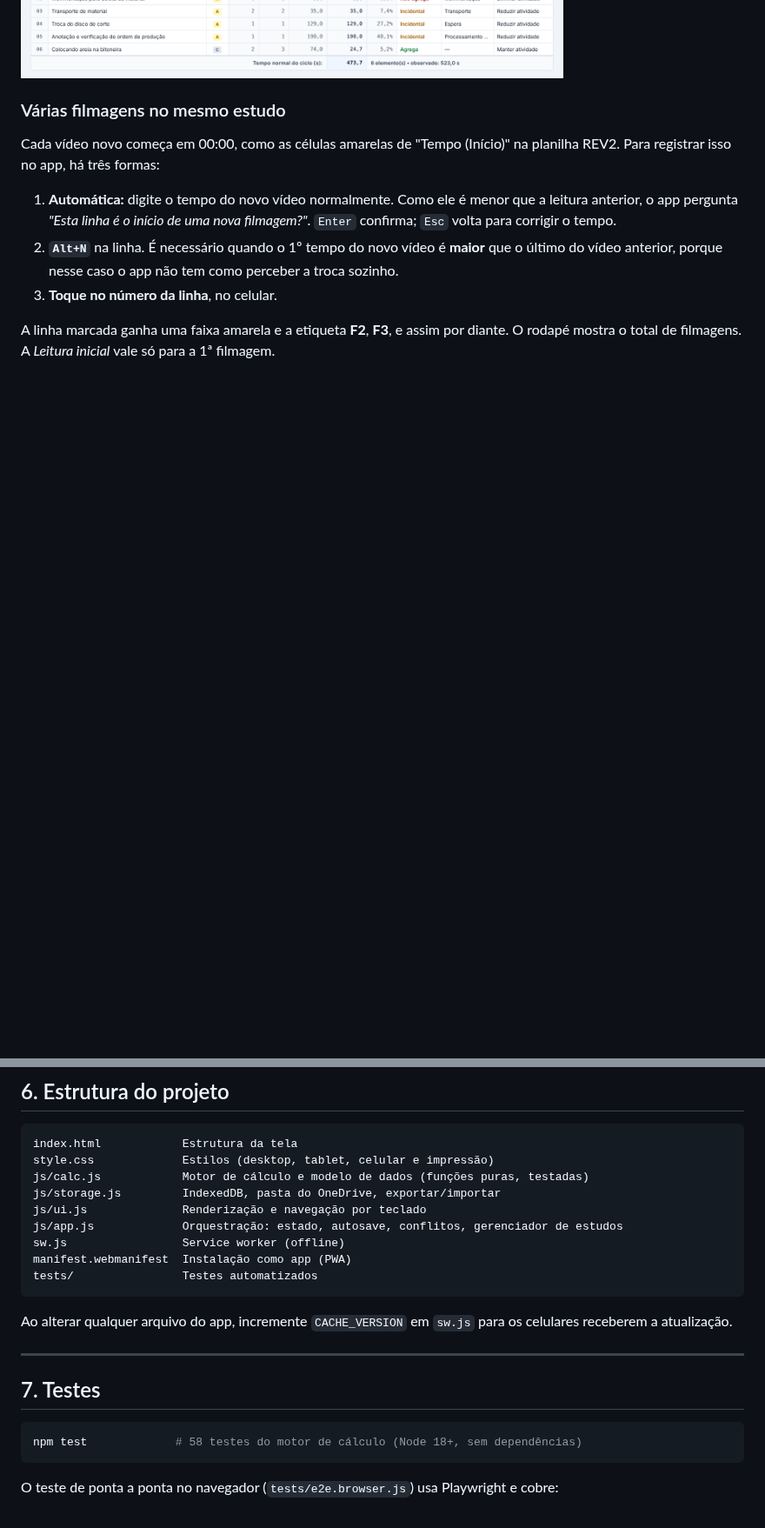
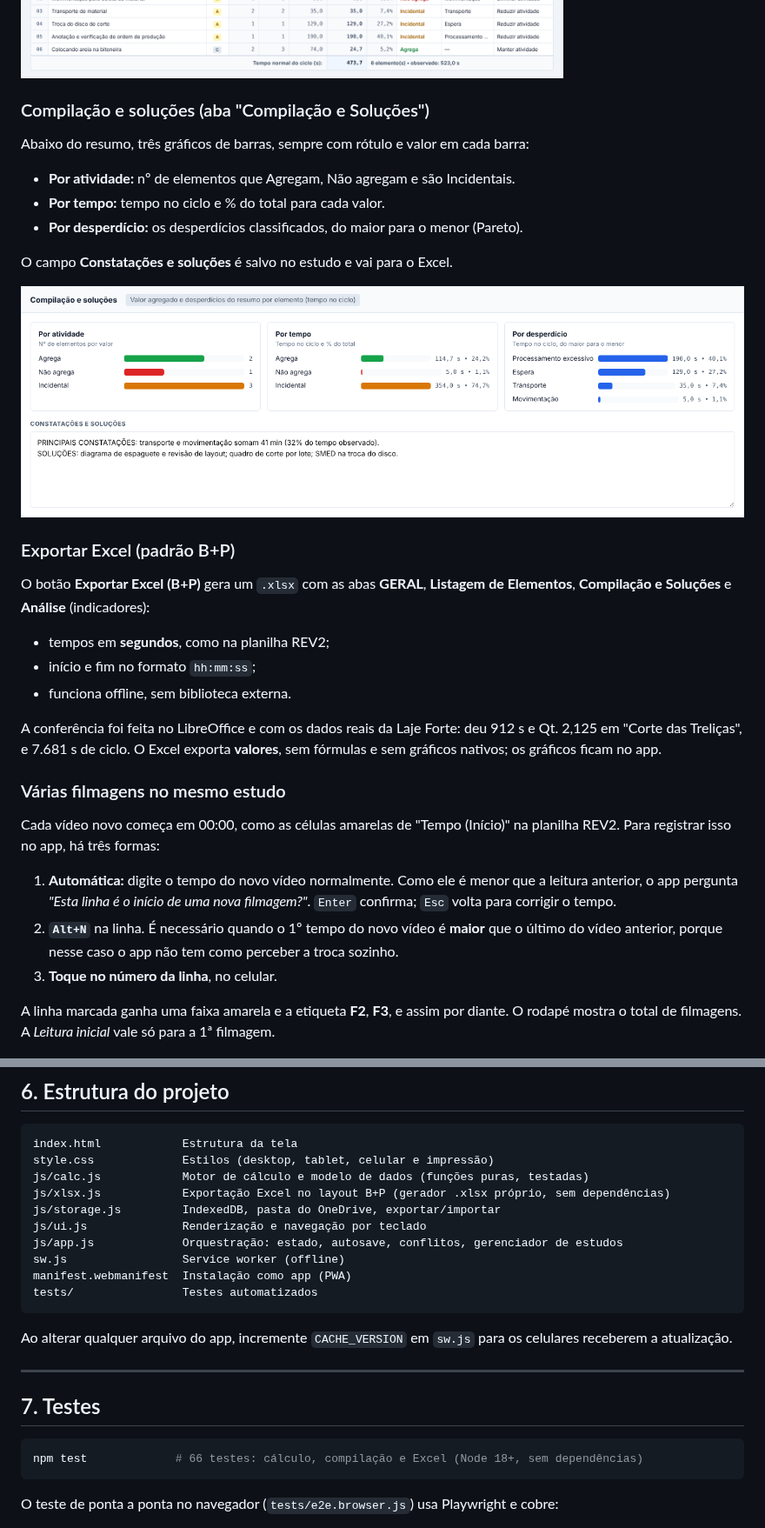
Before and after one commit to jorgesouza94eng-boop/Cronoanalise-e-MFV-B-P, a Markdown page: README.md, 2 parts joined by grey strips. Shown at 87% size. GitHub-like rendering; pictures changed too: docs/tela-compilacao.png (added); blank space fills up the shorter version.

````diff
--- a/README.md
+++ b/README.md
@@ -85,6 +85,26 @@ O resumo mostra:
 Classificações divergentes no mesmo elemento aparecem com ⚠. O **tempo normal do ciclo** é a soma do resumo, e é ele que alimenta o tempo padrão, o Takt e o gargalo.
 
 ![Resumo por elemento](docs/tela-resumo.png)
+
+### Compilação e soluções (aba "Compilação e Soluções")
+
+Abaixo do resumo, três gráficos de barras, sempre com rótulo e valor em cada barra:
+- **Por atividade:** nº de elementos que Agregam, Não agregam e são Incidentais.
+- **Por tempo:** tempo no ciclo e % do total para cada valor.
+- **Por desperdício:** os desperdícios classificados, do maior para o menor (Pareto).
+
+O campo **Constatações e soluções** é salvo no estudo e vai para o Excel.
+
+![Compilação](docs/tela-compilacao.png)
+
+### Exportar Excel (padrão B+P)
+
+O botão **Exportar Excel (B+P)** gera um `.xlsx` com as abas **GERAL**, **Listagem de Elementos**, **Compilação e Soluções** e **Análise** (indicadores):
+- tempos em **segundos**, como na planilha REV2;
+- início e fim no formato `hh:mm:ss`;
+- funciona offline, sem biblioteca externa.
+
+A conferência foi feita no LibreOffice e com os dados reais da Laje Forte: deu 912 s e Qt. 2,125 em "Corte das Treliças", e 7.681 s de ciclo. O Excel exporta **valores**, sem fórmulas e sem gráficos nativos; os gráficos ficam no app.
 
 ### Várias filmagens no mesmo estudo
 
@@ -189,6 +209,7 @@ O bloco `results` é um **resumo para leitura externa** (Excel, Power BI). Ele
 index.html            Estrutura da tela
 style.css             Estilos (desktop, tablet, celular e impressão)
 js/calc.js            Motor de cálculo e modelo de dados (funções puras, testadas)
+js/xlsx.js            Exportação Excel no layout B+P (gerador .xlsx próprio, sem dependências)
 js/storage.js         IndexedDB, pasta do OneDrive, exportar/importar
 js/ui.js              Renderização e navegação por teclado
 js/app.js             Orquestração: estado, autosave, conflitos, gerenciador de estudos
@@ -204,7 +225,7 @@ Ao alterar qualquer arquivo do app, incremente `CACHE_VERSION` em `sw.js` para o
 ## 7. Testes
 
 ```bash
-npm test             # 58 testes do motor de cálculo (Node 18+, sem dependências)
+npm test             # 66 testes: cálculo, compilação e Excel (Node 18+, sem dependências)
 ```
 
 O teste de ponta a ponta no navegador (`tests/e2e.browser.js`) usa Playwright e cobre:
````
Also changed, not shown: other parts of README.md (+1 -1 lines), 10 other files.
